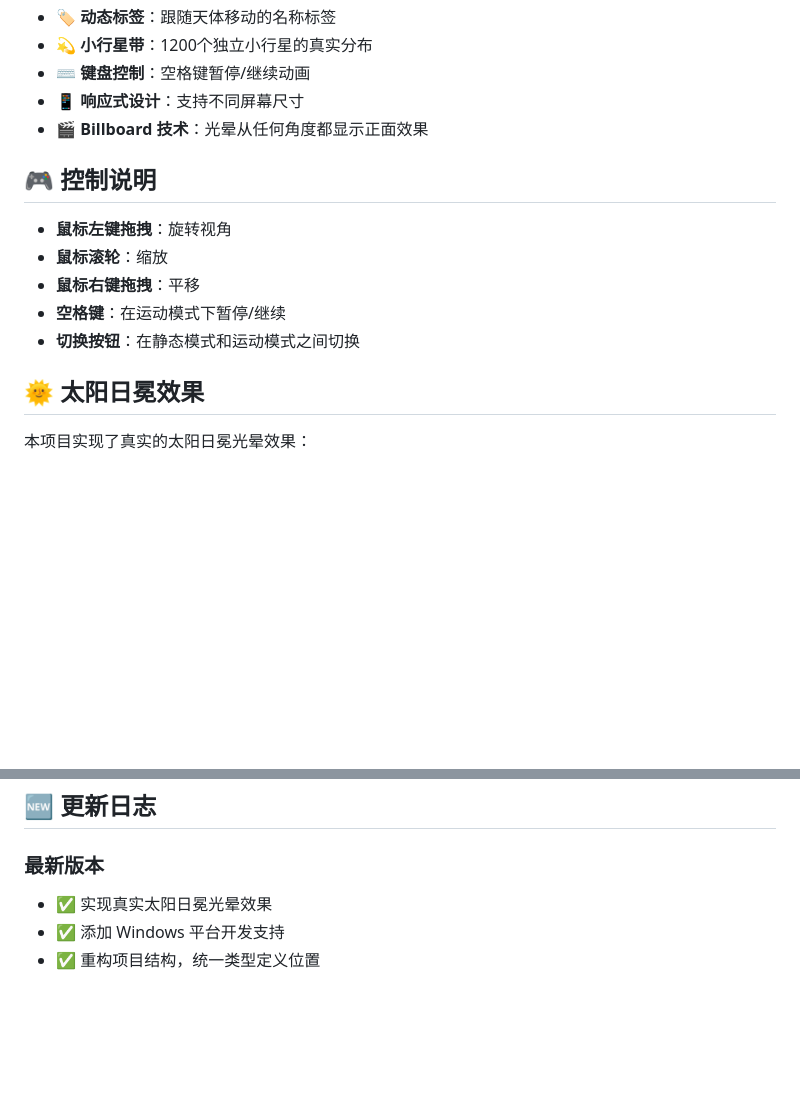
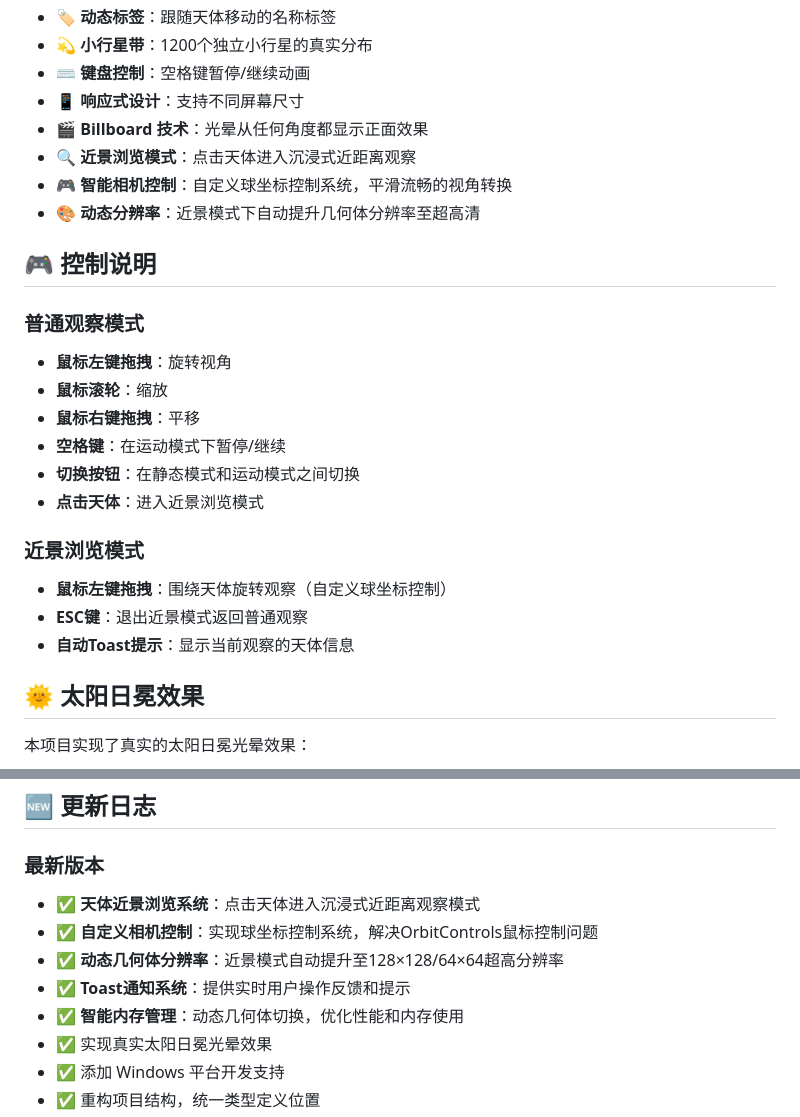
Before and after one commit to pkunetspy/solar-system, a Markdown page: README.md, 2 parts joined by grey strips. Rendered like a GitHub page; blank space fills up the shorter version.

```diff
--- a/README.md
+++ b/README.md
@@ -91,14 +91,24 @@ npm run dev
 - ⌨️ **键盘控制**：空格键暂停/继续动画
 - 📱 **响应式设计**：支持不同屏幕尺寸
 - 🎬 **Billboard 技术**：光晕从任何角度都显示正面效果
+- 🔍 **近景浏览模式**：点击天体进入沉浸式近距离观察
+- 🎮 **智能相机控制**：自定义球坐标控制系统，平滑流畅的视角转换
+- 🎨 **动态分辨率**：近景模式下自动提升几何体分辨率至超高清
 
 ## 🎮 控制说明
 
+### 普通观察模式
 - **鼠标左键拖拽**：旋转视角
 - **鼠标滚轮**：缩放
 - **鼠标右键拖拽**：平移
 - **空格键**：在运动模式下暂停/继续
 - **切换按钮**：在静态模式和运动模式之间切换
+- **点击天体**：进入近景浏览模式
+
+### 近景浏览模式
+- **鼠标左键拖拽**：围绕天体旋转观察（自定义球坐标控制）
+- **ESC键**：退出近景模式返回普通观察
+- **自动Toast提示**：显示当前观察的天体信息
 
 ## 🌞 太阳日冕效果
 
@@ -196,6 +206,11 @@ npm run dev
 ## 🆕 更新日志
 
 ### 最新版本
+- ✅ **天体近景浏览系统**：点击天体进入沉浸式近距离观察模式
+- ✅ **自定义相机控制**：实现球坐标控制系统，解决OrbitControls鼠标控制问题
+- ✅ **动态几何体分辨率**：近景模式自动提升至128×128/64×64超高分辨率
+- ✅ **Toast通知系统**：提供实时用户操作反馈和提示
+- ✅ **智能内存管理**：动态几何体切换，优化性能和内存使用
 - ✅ 实现真实太阳日冕光晕效果
 - ✅ 添加 Windows 平台开发支持
 - ✅ 重构项目结构，统一类型定义位置
```
Also changed, not shown: CLAUDE.md (+24 -17 lines).
